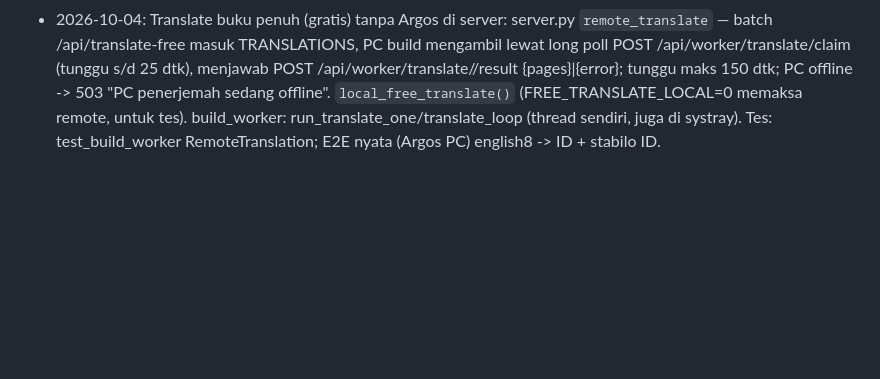
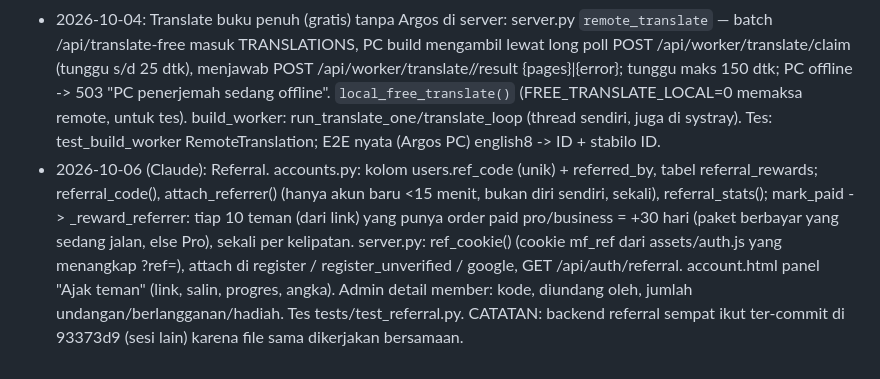
Before and after one commit to agebp21/pdf_project, a Markdown page: PROJECT_HANDOFF.md, the part around the change. Drawn GitHub-style; blank space fills up the shorter version.

Commit message:
Docs: referral deploy log and handoff
Co-Authored-By: Claude Opus 5.5 <noreply@anthropic.com>

```diff
--- a/PROJECT_HANDOFF.md
+++ b/PROJECT_HANDOFF.md
@@ -1193,3 +1193,4 @@ Pasang di VPS (belum dilakukan, butuh akses VPS):
 - BELUM: sandbox key asli (wajib: cek expiry 1440 diterima; potong ke 60 bila ditolak), deploy per DEPLOY.md, `PAYMENTS_PAUSED=0` + restart. Bagian pembayaran di README milik sesi lain — minta update.
 - 2026-10-04: Split PDF "Pilih halaman": checkbox dihapus; klik kartu halaman = pilih/batal (bingkai hitam + badge ✓, aria-pressed, Enter/Spasi), Shift+klik = rentang dari klik terakhir, tombol 🔍 di pojok = viewer besar (tombol "Pilih halaman ini"/"✓ Terpilih"). Fungsi toggleSplitPage, paintSplitViewerPick; onSplitCheck dihapus.
 - 2026-10-04: Translate buku penuh (gratis) tanpa Argos di server: server.py `remote_translate` — batch /api/translate-free masuk TRANSLATIONS, PC build mengambil lewat long poll POST /api/worker/translate/claim (tunggu s/d 25 dtk), menjawab POST /api/worker/translate/<id>/result {pages}|{error}; tunggu maks 150 dtk; PC offline -> 503 "PC penerjemah sedang offline". `local_free_translate()` (FREE_TRANSLATE_LOCAL=0 memaksa remote, untuk tes). build_worker: run_translate_one/translate_loop (thread sendiri, juga di systray). Tes: test_build_worker RemoteTranslation; E2E nyata (Argos PC) english8 -> ID + stabilo ID.
+- 2026-10-06 (Claude): Referral. accounts.py: kolom users.ref_code (unik) + referred_by, tabel referral_rewards; referral_code(), attach_referrer() (hanya akun baru <15 menit, bukan diri sendiri, sekali), referral_stats(); mark_paid -> _reward_referrer: tiap 10 teman (dari link) yang punya order paid pro/business = +30 hari (paket berbayar yang sedang jalan, else Pro), sekali per kelipatan. server.py: ref_cookie() (cookie mf_ref dari assets/auth.js yang menangkap ?ref=), attach di register / register_unverified / google, GET /api/auth/referral. account.html panel "Ajak teman" (link, salin, progres, angka). Admin detail member: kode, diundang oleh, jumlah undangan/berlangganan/hadiah. Tes tests/test_referral.py. CATATAN: backend referral sempat ikut ter-commit di 93373d9 (sesi lain) karena file sama dikerjakan bersamaan.
```
Also changed, not shown: DEPLOY.md (+1 -0 lines).
